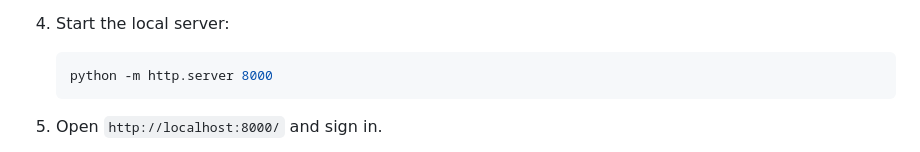
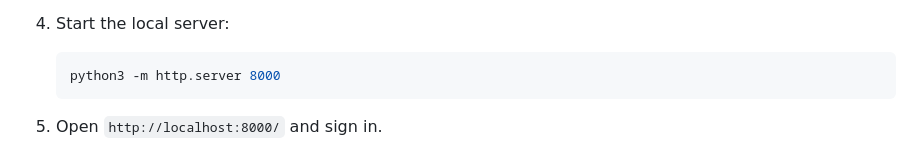
Before and after one commit to RahulAnasi/aws-serverless-multitenant-image-processing, a Markdown page: README.md, the part around the change. GitHub-like rendering.

Commit message:
Update Python command to use python3

````diff
--- a/README.md
+++ b/README.md
@@ -90,7 +90,7 @@ renders the Rekognition result.
 4. Start the local server:
 
    ```powershell
-   python -m http.server 8000
+   python3 -m http.server 8000
    ```
 
 5. Open `http://localhost:8000/` and sign in.
````
